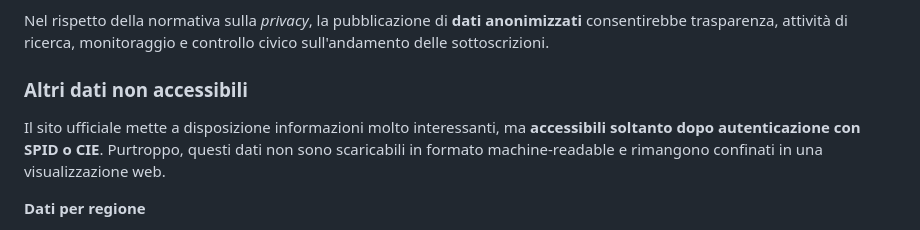
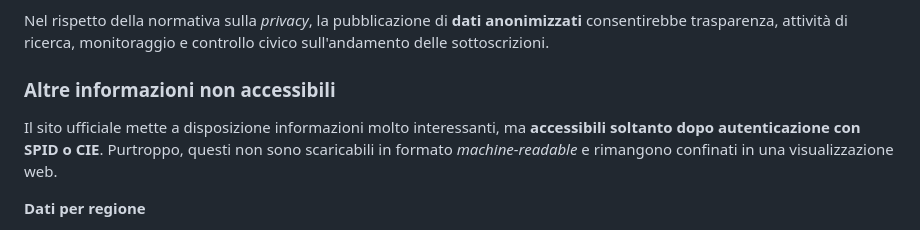
Before and after one commit to ondata/referendum_iniziative_popolari, a Markdown page: src/content/dati.md, the part around one of its changes. Rendered like a GitHub page.

Commit message:
fix: improve formatting for machine readable data references

```diff
--- a/src/content/dati.md
+++ b/src/content/dati.md
@@ -16,9 +16,9 @@ La non disponibilità dei dati inoltre è in **contrasto** con il **quadro norma
 
 Nel rispetto della normativa sulla _privacy_, la pubblicazione di **dati anonimizzati** consentirebbe trasparenza, attività di ricerca, monitoraggio e controllo civico sull'andamento delle sottoscrizioni.
 
-### Altri dati non accessibili
+### Altre informazioni non accessibili
 
-Il sito ufficiale mette a disposizione informazioni molto interessanti, ma **accessibili soltanto dopo autenticazione con SPID o CIE**. Purtroppo, questi dati non sono scaricabili in formato machine-readable e rimangono confinati in una visualizzazione web.
+Il sito ufficiale mette a disposizione informazioni molto interessanti, ma **accessibili soltanto dopo autenticazione con SPID o CIE**. Purtroppo, questi non sono scaricabili in formato _machine-readable_ e rimangono confinati in una visualizzazione web.
 
 **Dati per regione**
 
```
Also changed, not shown: other parts of src/content/dati.md (+1 -1 lines), src/content/info.md (+1 -1 lines).
